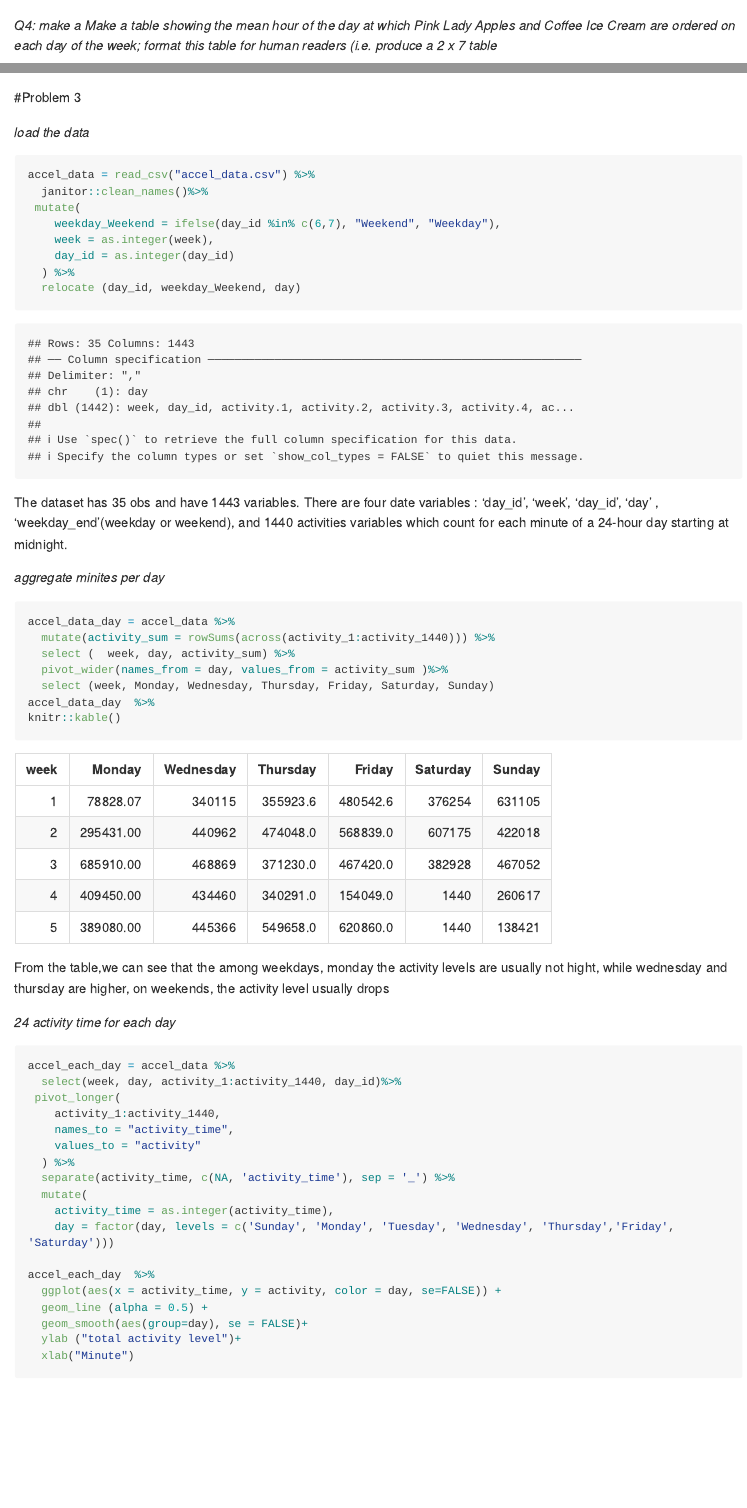
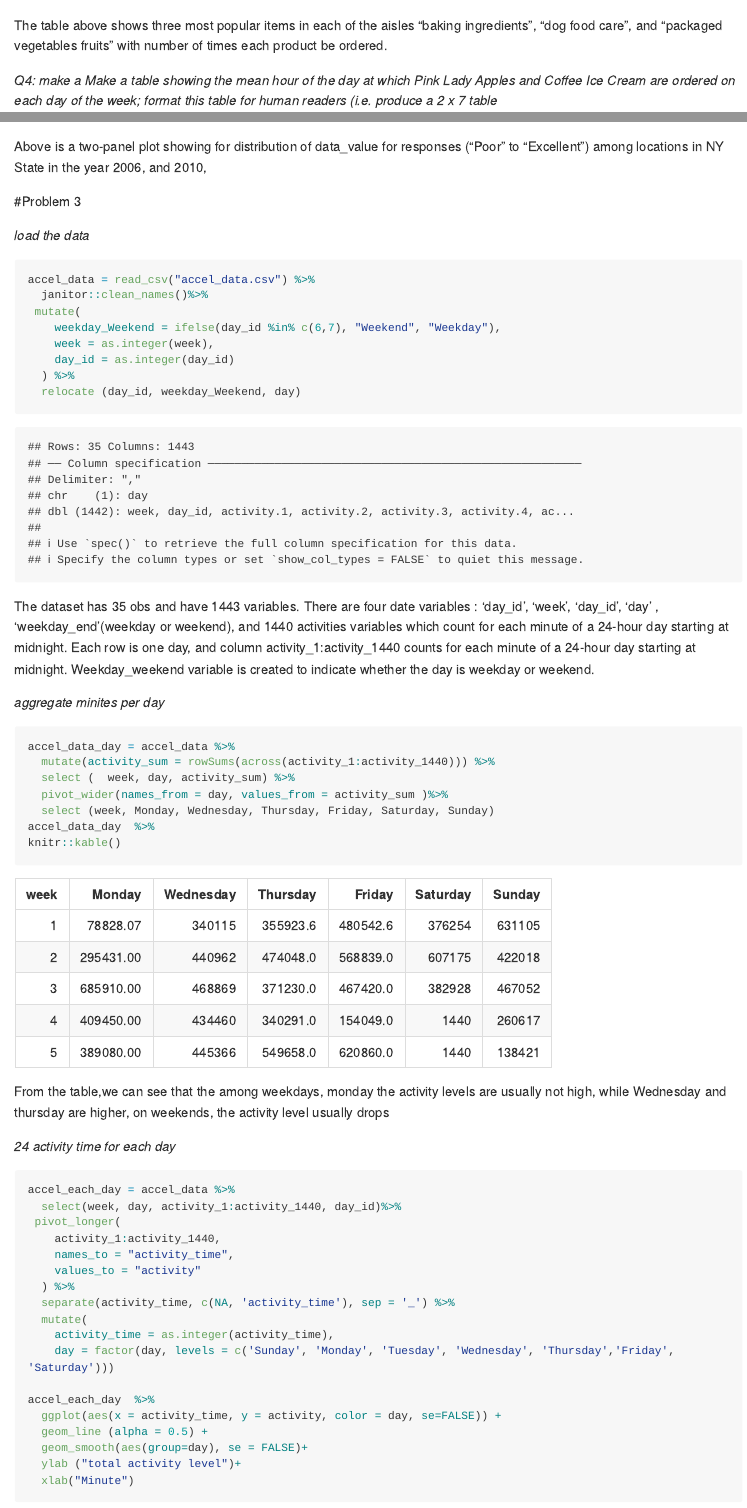
Before and after one commit to ziyu0303/p8105_hw3_zc2555, an R Markdown document (P8105_HW3_zc2555.Rmd): the page in a window 1100 px wide, from 1880 px down, and a second part further down, joined at a grey line. Rendered offline with R 4.5, knitr and Pandoc, with nearby package versions; some code elsewhere in the file could not run offline; long lines of code are wrapped; column names are cleaned by a stand-in for the janitor package.

Commit message:
added comments for some quesitons

````diff
--- a/P8105_HW3_zc2555.Rmd
+++ b/P8105_HW3_zc2555.Rmd
@@ -63,6 +63,7 @@ instacart %>%
   knitr::kable()
 ```
 
+The table above shows three most popular items in each of the aisles “baking ingredients”, “dog food care”, and “packaged vegetables fruits” with number of times each product be ordered.
 
 _Q4: make a Make a table showing the mean hour of the day at which Pink Lady Apples and Coffee Ice Cream are ordered on each day of the week; format this table for human readers (i.e. produce a 2 x 7 table_
 
@@ -153,6 +154,7 @@ _Make a two-panel plot showing_
 
 
 ```
+Above is a two-panel plot showing for distribution of data_value for responses (“Poor” to “Excellent”) among locations in NY State in the year 2006, and 2010,
 
 #Problem 3
 
@@ -171,7 +173,9 @@ accel_data = read_csv("accel_data.csv") %>%
 
 ```
 
-The dataset has 35 obs and have 1443 variables.  There are four date variables : ‘day_id’, ‘week’, ‘day_id’, ‘day’ , ‘weekday_end’(weekday or weekend), and 1440 activities variables which count for each minute of a 24-hour day starting at midnight.
+
+
+The dataset has 35 obs and have 1443 variables.  There are four date variables : ‘day_id’, ‘week’, ‘day_id’, ‘day’ , ‘weekday_end’(weekday or weekend), and 1440 activities variables which count for each minute of a 24-hour day starting at midnight. Each row is one day, and column activity_1:activity_1440 counts for each minute of a 24-hour day starting at midnight.  Weekday_weekend variable is created to indicate whether the day is weekday or weekend.
 
 _aggregate minites per day_
 
@@ -185,7 +189,7 @@ accel_data_day  %>%
 knitr::kable()
 ```
 
-From the table,we can see that the among weekdays, monday the activity levels are usually not hight, while wednesday and thursday are higher, on weekends, the activity level usually drops
+From the table,we can see that the among weekdays, monday the activity levels are usually not high, while Wednesday and thursday are higher, on weekends, the activity level usually drops
 
 _24 activity time for each day_
 
````
Also changed, not shown: P8105_HW3_zc2555.md, P8105_HW3_zc2555.Rmd (6 more changed lines).
